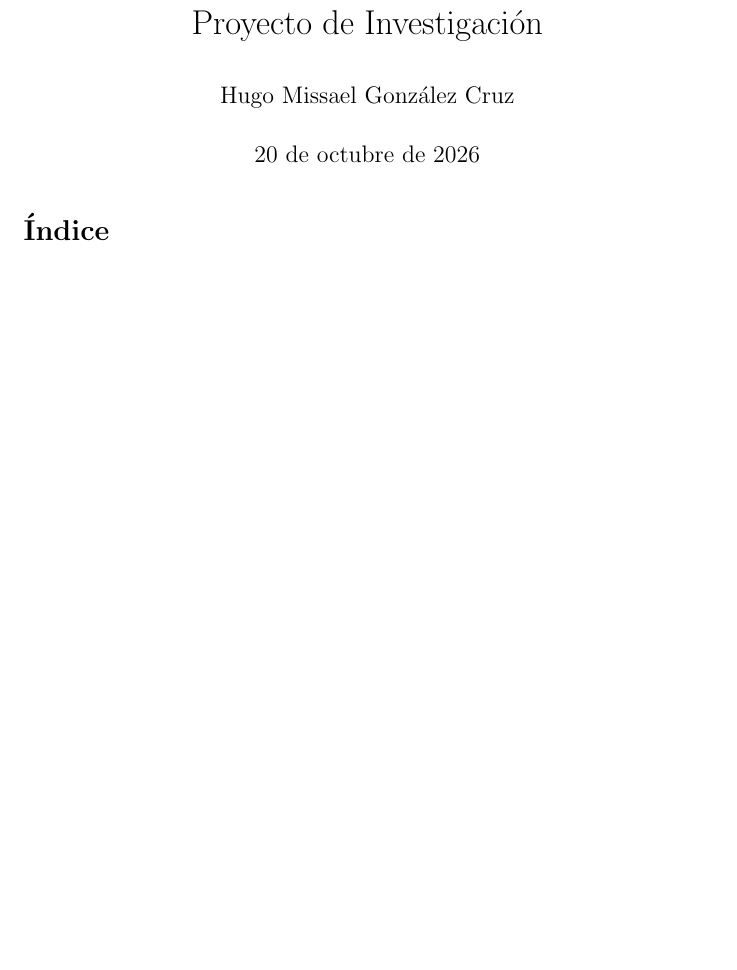
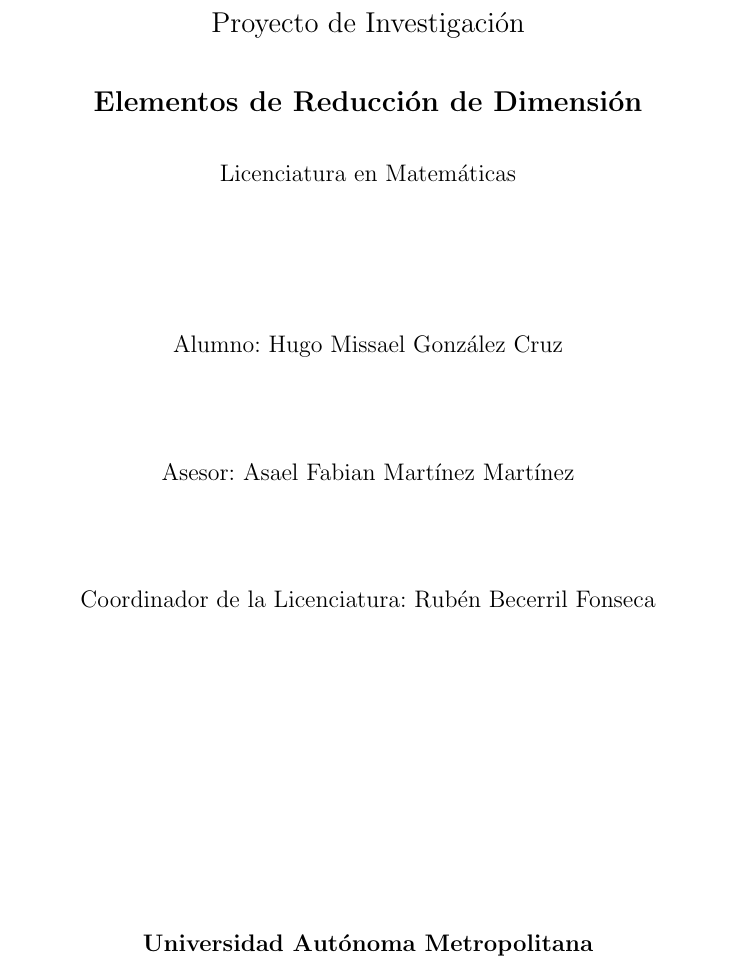
Before and after one commit to akatl/proyecto-investigacion, a LaTeX document (main.tex): part of page 1 of 32 before the commit and part of page 1 of 27 after it, cut so that both start at the same text, the shorter picture padded with empty space. Compiled offline with pdfLaTeX.

Commit message:
Version entregable xd

```diff
--- a/main.tex
+++ b/main.tex
@@ -51,7 +51,23 @@
 % \bibliographystyle{apalike}
 \nocite{*}
 
-\title{Proyecto de Investigación}
-\author{Hugo Missael González Cruz}
-\date{\today}
-
+% \title{Proyecto de Investigación}
+% \author{Hugo Missael González Cruz}
+% \date{\today}
+\title{
+% \includegraphics[width=1.75in]{hamdardlogo.PNG} \\
+\Large Proyecto de Investigación\\
+\vspace*{0.3in}
+\textbf{Elementos de Reducción de Dimensión}
+}
+\author{
+    Licenciatura en Matemáticas\\
+    \vspace*{0.8in} \\
+    Alumno: Hugo Missael González Cruz\\
+    \vspace*{0.5in} \\
+    Asesor: Asael Fabian Martínez Martínez\\
+    \vspace*{0.5in} \\
+    Coordinador de la Licenciatura: Rubén Becerril Fonseca\\
+    \vspace*{2in} \\
+    \textbf{Universidad Autónoma Metropolitana}\\
+} \date{}
@@ -58,6 +79,7 @@
 \begin{document}
 
 \maketitle
+\pagebreak
 \tableofcontents
 \pagebreak
 
```
Also changed, not shown: main.pdf, main.tex (19 more changed lines), 7 other files.
